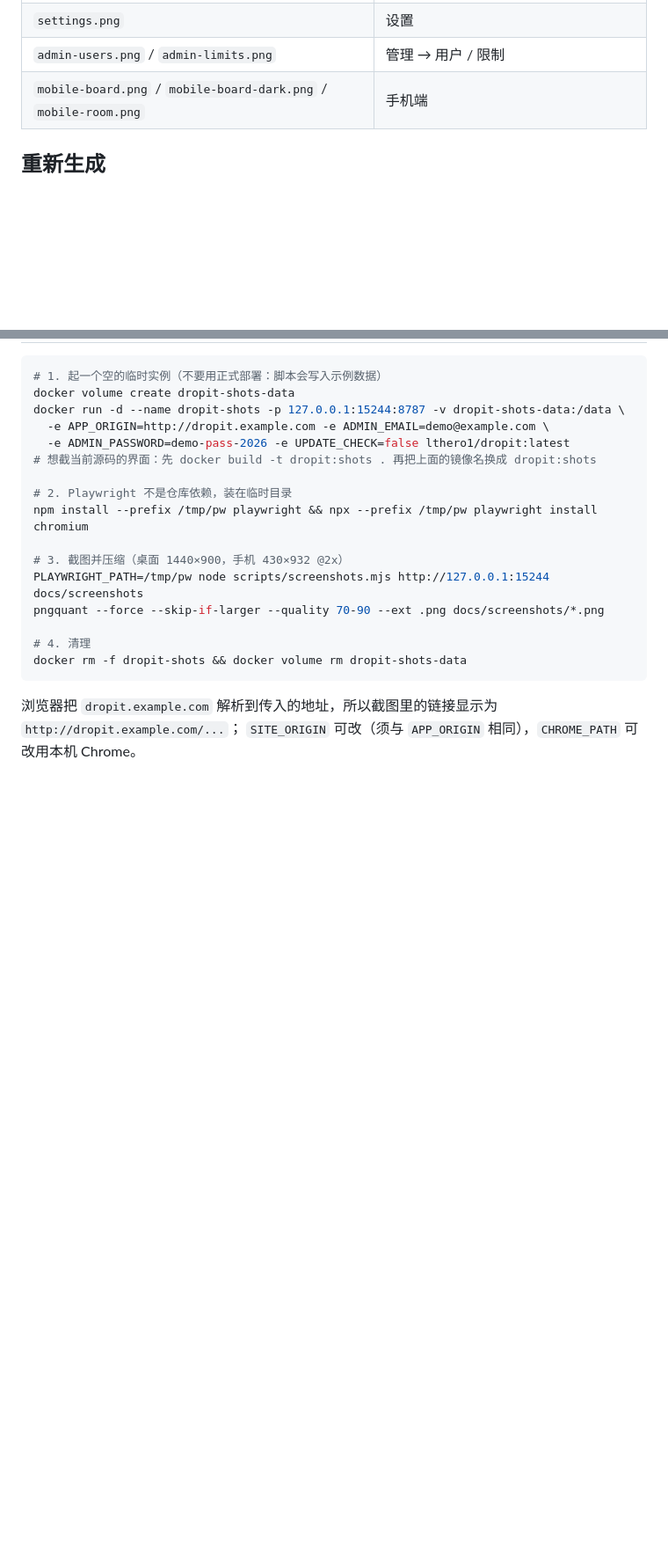
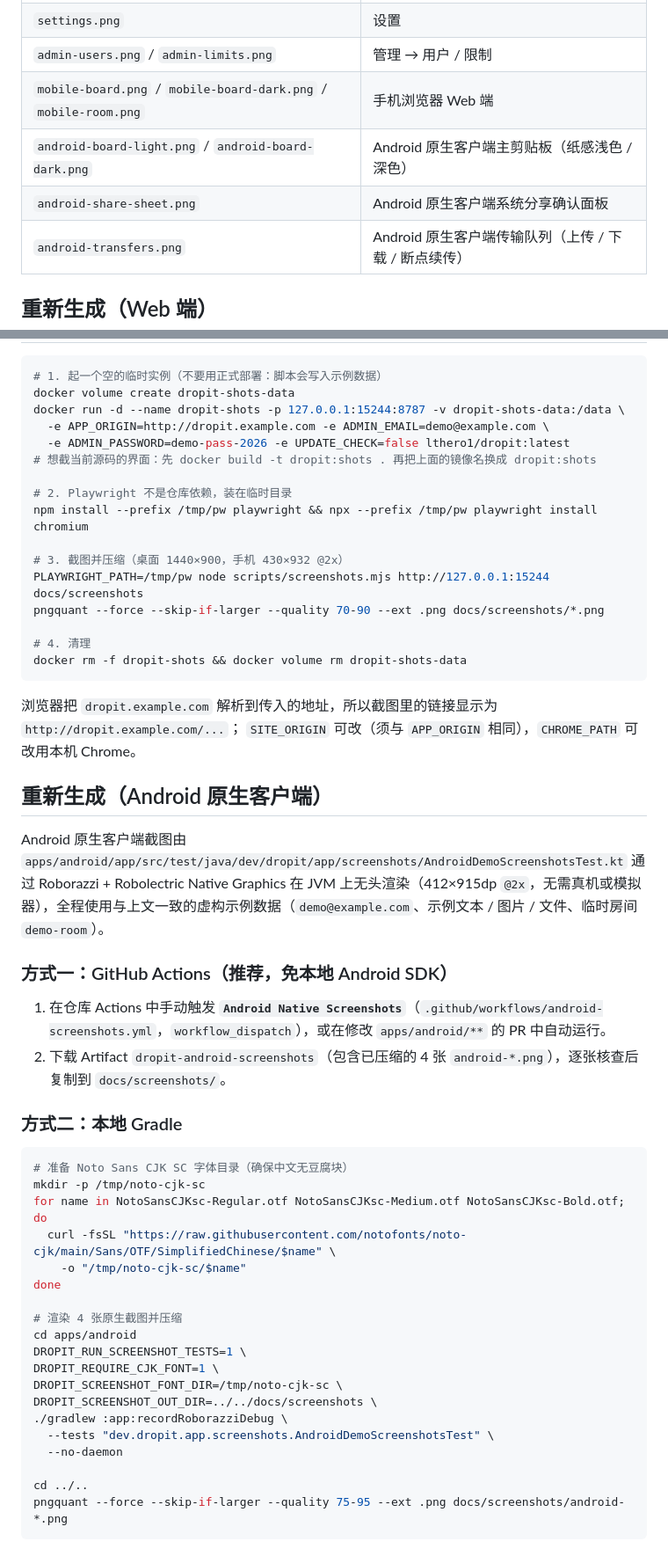
Before and after one commit to lthero-big/dropit, a Markdown page: docs/screenshots/README.md, 2 parts joined by grey strips. Shown at 88% size. Drawn GitHub-style; blank space fills up the shorter version.

Commit message:
docs(android): add verified native screenshots and update README
Co-authored-by: multica-agent <github@multica.ai>

````diff
--- a/docs/screenshots/README.md
+++ b/docs/screenshots/README.md
@@ -13,9 +13,12 @@ Alice / Bob / Carol 三个待登录用户），不含任何真实数据。
 | `room.png` | 临时房间与二维码 |
 | `settings.png` | 设置 |
 | `admin-users.png` / `admin-limits.png` | 管理 → 用户 / 限制 |
-| `mobile-board.png` / `mobile-board-dark.png` / `mobile-room.png` | 手机端 |
+| `mobile-board.png` / `mobile-board-dark.png` / `mobile-room.png` | 手机浏览器 Web 端 |
+| `android-board-light.png` / `android-board-dark.png` | Android 原生客户端主剪贴板（纸感浅色 / 深色） |
+| `android-share-sheet.png` | Android 原生客户端系统分享确认面板 |
+| `android-transfers.png` | Android 原生客户端传输队列（上传 / 下载 / 断点续传） |
 
-## 重新生成
+## 重新生成（Web 端）
 
 ```bash
 # 1. 起一个空的临时实例（不要用正式部署：脚本会写入示例数据）
@@ -38,3 +41,36 @@ docker rm -f dropit-shots && docker volume rm dropit-shots-data
 
 浏览器把 `dropit.example.com` 解析到传入的地址，所以截图里的链接显示为 `http://dropit.example.com/...`；
 `SITE_ORIGIN` 可改（须与 `APP_ORIGIN` 相同），`CHROME_PATH` 可改用本机 Chrome。
+
+## 重新生成（Android 原生客户端）
+
+Android 原生客户端截图由 `apps/android/app/src/test/java/dev/dropit/app/screenshots/AndroidDemoScreenshotsTest.kt` 通过 Roborazzi + Robolectric Native Graphics 在 JVM 上无头渲染（412×915dp `@2x`，无需真机或模拟器），全程使用与上文一致的虚构示例数据（`demo@example.com`、示例文本 / 图片 / 文件、临时房间 `demo-room`）。
+
+### 方式一：GitHub Actions（推荐，免本地 Android SDK）
+
+1. 在仓库 Actions 中手动触发 **`Android Native Screenshots`**（`.github/workflows/android-screenshots.yml`，`workflow_dispatch`），或在修改 `apps/android/**` 的 PR 中自动运行。
+2. 下载 Artifact `dropit-android-screenshots`（包含已压缩的 4 张 `android-*.png`），逐张核查后复制到 `docs/screenshots/`。
+
+### 方式二：本地 Gradle
+
+```bash
+# 准备 Noto Sans CJK SC 字体目录（确保中文无豆腐块）
+mkdir -p /tmp/noto-cjk-sc
+for name in NotoSansCJKsc-Regular.otf NotoSansCJKsc-Medium.otf NotoSansCJKsc-Bold.otf; do
+  curl -fsSL "https://raw.githubusercontent.com/notofonts/noto-cjk/main/Sans/OTF/SimplifiedChinese/$name" \
+    -o "/tmp/noto-cjk-sc/$name"
+done
+
+# 渲染 4 张原生截图并压缩
+cd apps/android
+DROPIT_RUN_SCREENSHOT_TESTS=1 \
+DROPIT_REQUIRE_CJK_FONT=1 \
+DROPIT_SCREENSHOT_FONT_DIR=/tmp/noto-cjk-sc \
+DROPIT_SCREENSHOT_OUT_DIR=../../docs/screenshots \
+./gradlew :app:recordRoborazziDebug \
+  --tests "dev.dropit.app.screenshots.AndroidDemoScreenshotsTest" \
+  --no-daemon
+
+cd ../..
+pngquant --force --skip-if-larger --quality 75-95 --ext .png docs/screenshots/android-*.png
+```
````
Also changed, not shown: README.md (+26 -5 lines), docs/screenshots/android-board-dark.png (added), docs/screenshots/android-board-light.png (added), docs/screenshots/android-share-sheet.png (added), docs/screenshots/android-transfers.png (added), 1 other file.
